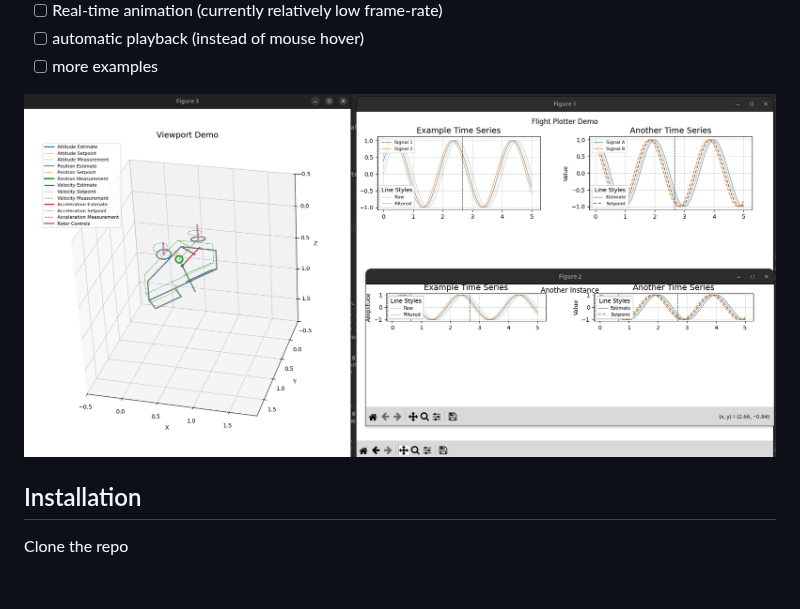
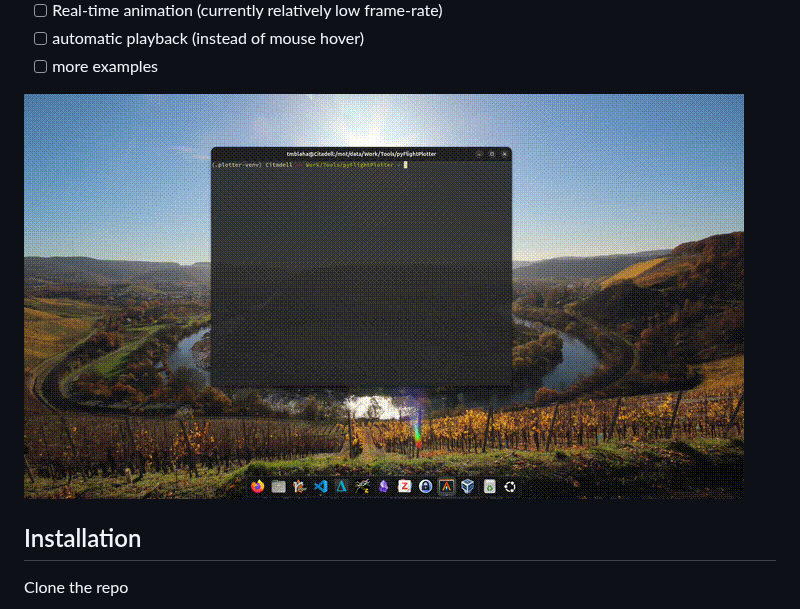
Before and after one commit to tudelft/pyFlightPlotter, a Markdown page: README.md, the part around the change. Drawn GitHub-style; pictures changed too: docs/images/demo.gif (added); blank space fills up the shorter version.

Commit message:
gif demo

```diff
--- a/README.md
+++ b/README.md
@@ -19,7 +19,8 @@ Features:
 - [ ] automatic playback (instead of mouse hover)
 - [ ] more examples
 
-![Overview of pyFlightPlotter](docs/images/overview.png)
+<!-- ![Overview of pyFlightPlotter](docs/images/overview.png) -->
+![Demo of pyFlightPlotter](docs/images/demo.gif)
 
 ## Installation
 
```
